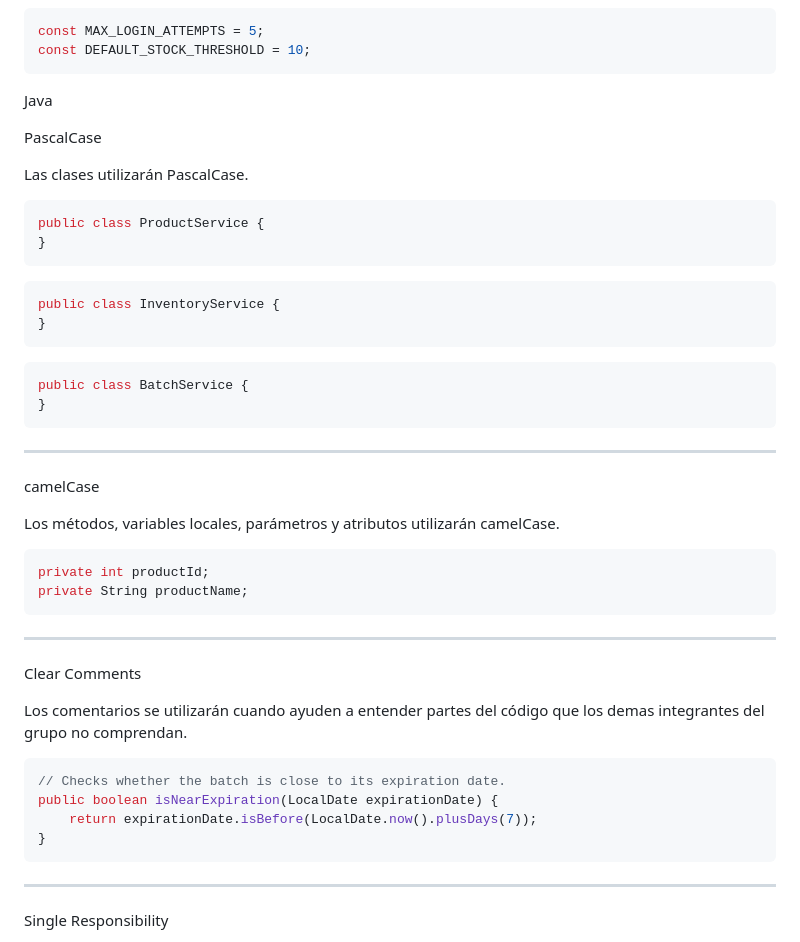
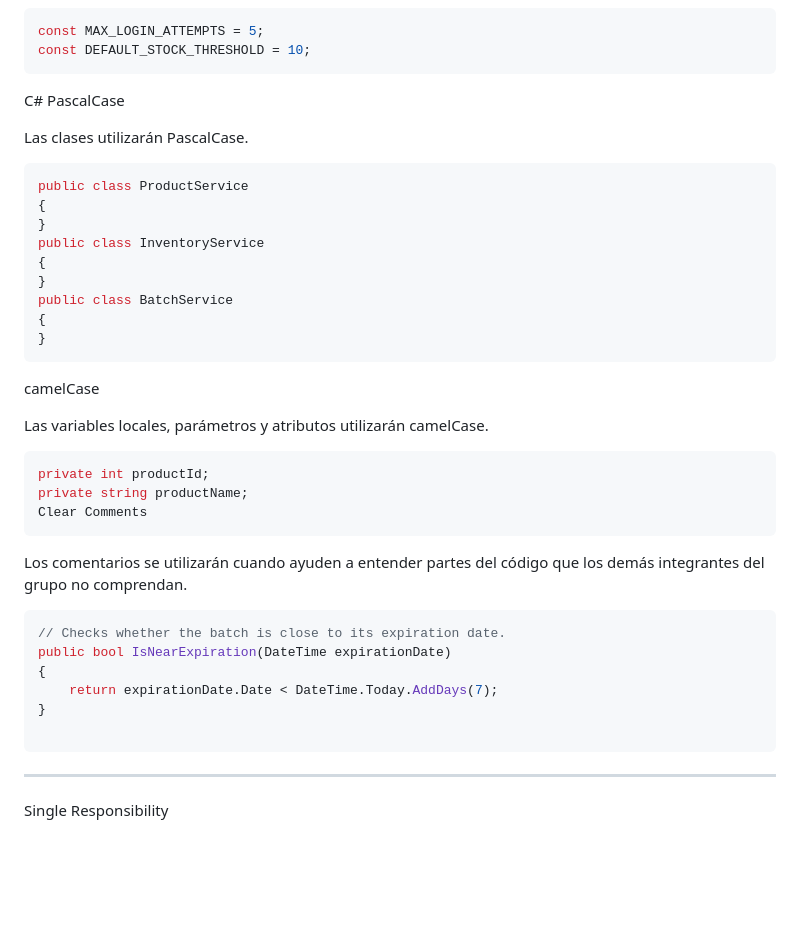
Before and after one commit to SirEthan04/Proxy_App_Web, a Markdown page: Report.md, the part around the change. GitHub-like rendering; blank space fills up the shorter version.

````diff
--- a/Report.md
+++ b/Report.md
@@ -1864,47 +1864,41 @@ Ejemplos:
 const MAX_LOGIN_ATTEMPTS = 5;
 const DEFAULT_STOCK_THRESHOLD = 10;
 ```
-Java
-
+C#
 PascalCase
 
 Las clases utilizarán PascalCase.
 
-```java
-public class ProductService {
+```C#
+public class ProductService
+{
 }
-```
-
-```java
-public class InventoryService {
+public class InventoryService
+{
 }
-```
-
-```java
-public class BatchService {
+public class BatchService
+{
 }
 ```
-
----
-
 camelCase
 
-Los métodos, variables locales, parámetros y atributos utilizarán camelCase.
-
-```java
+Las variables locales, parámetros y atributos utilizarán camelCase.
+
+```C#
 private int productId;
-private String productName;
-```
----
+private string productName;
 Clear Comments
-
-Los comentarios se utilizarán cuando ayuden a entender partes del código que los demas integrantes del grupo no comprendan.
-
-```java
+```
+
+Los comentarios se utilizarán cuando ayuden a entender partes del código que los demás integrantes del grupo no comprendan.
+
+```C#
 // Checks whether the batch is close to its expiration date.
-public boolean isNearExpiration(LocalDate expirationDate) {
-    return expirationDate.isBefore(LocalDate.now().plusDays(7));
+public bool IsNearExpiration(DateTime expirationDate)
+{
+    return expirationDate.Date < DateTime.Today.AddDays(7);
 }
+
 ```
 
 ---
````
